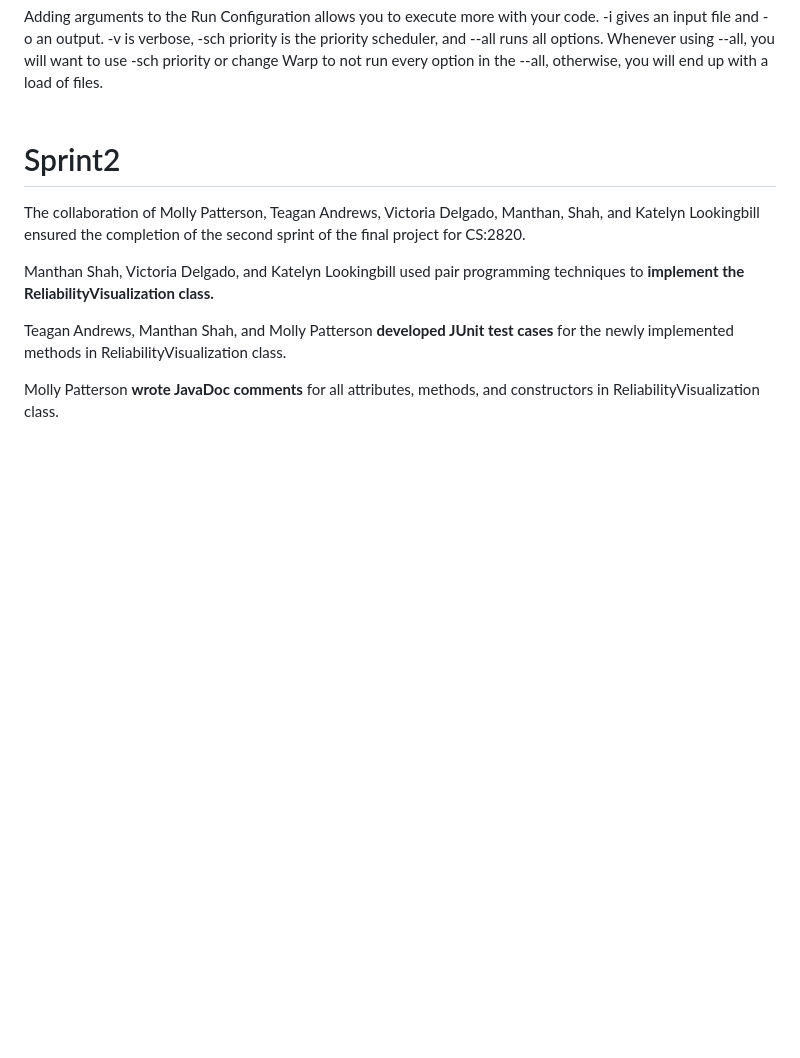
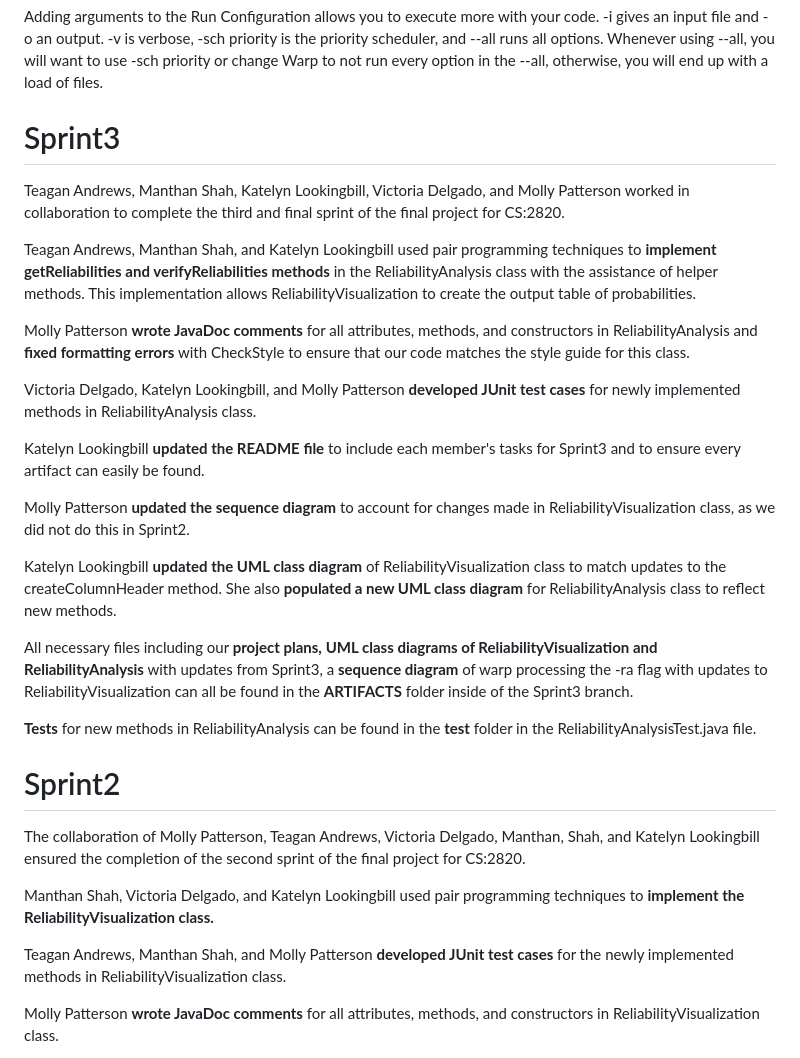
Before and after one commit to klookingbill/flow-reliability-computation, a Markdown page: README.md, the part around the change. Rendered like a GitHub page; blank space fills up the shorter version.

```diff
--- a/README.md
+++ b/README.md
@@ -14,7 +14,26 @@ scheduler, and --all runs all options. Whenever using --all, you will want to us
 priority or change Warp to not run every option in the --all, otherwise, you will end up
 with a load of files.
 <br>
-<br>
+
+# Sprint3
+
+Teagan Andrews, Manthan Shah, Katelyn Lookingbill, Victoria Delgado, and Molly Patterson worked in collaboration to complete the third and final sprint of the final project for CS:2820.
+
+Teagan Andrews, Manthan Shah, and Katelyn Lookingbill used pair programming techniques to **implement getReliabilities and verifyReliabilities methods** in the ReliabilityAnalysis class with the assistance of helper methods. This implementation allows ReliabilityVisualization to create the output table of probabilities.
+
+Molly Patterson **wrote JavaDoc comments** for all attributes, methods, and constructors in ReliabilityAnalysis and **fixed formatting errors** with CheckStyle to ensure that our code matches the style guide for this class.
+
+Victoria Delgado, Katelyn Lookingbill, and Molly Patterson **developed JUnit test cases** for newly implemented methods in ReliabilityAnalysis class.
+
+Katelyn Lookingbill **updated the README file** to include each member's tasks for Sprint3 and to ensure every artifact can easily be found.
+
+Molly Patterson **updated the sequence diagram** to account for changes made in ReliabilityVisualization class, as we did not do this in Sprint2.
+
+Katelyn Lookingbill **updated the UML class diagram** of ReliabilityVisualization class to match updates to the createColumnHeader method. She also **populated a new UML class diagram** for ReliabilityAnalysis class to reflect new methods.
+
+All necessary files including our **project plans,** **UML class diagrams of ReliabilityVisualization and ReliabilityAnalysis** with updates from Sprint3, a **sequence diagram** of warp processing the -ra flag with updates to ReliabilityVisualization can all be found in the **ARTIFACTS** folder inside of the Sprint3 branch.
+
+**Tests** for new methods in ReliabilityAnalysis can be found in the **test** folder in the ReliabilityAnalysisTest.java file.
 
 # Sprint2
 
```
